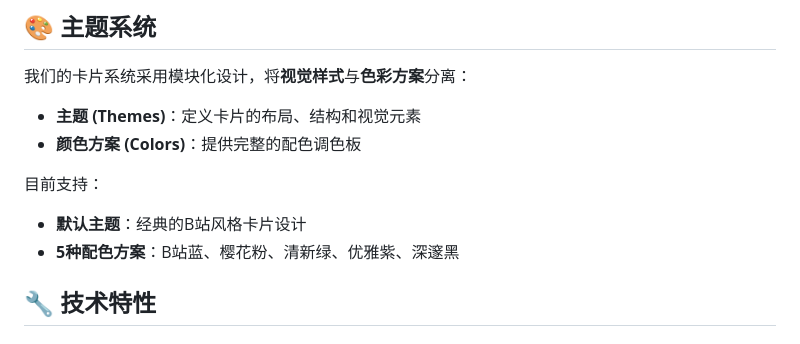
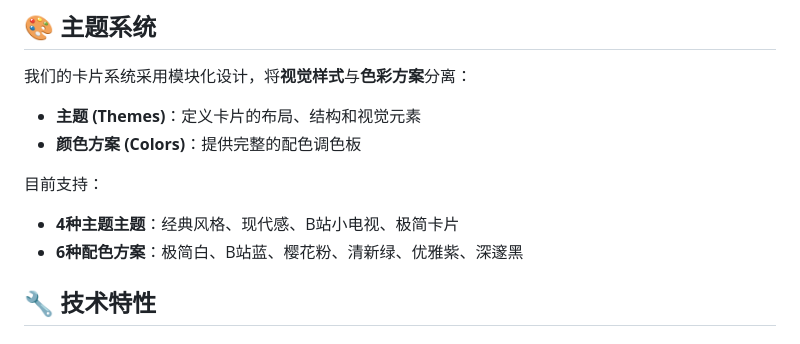
Before and after one commit to lsqkk/bili-card, a Markdown page: README.md, the part around one of its changes. Rendered like a GitHub page.

```diff
--- a/README.md
+++ b/README.md
@@ -99,8 +99,8 @@ curl "https://bili-card.lsqkk.space/api/card?uid=2105459088&theme=default&color=
 - **颜色方案 (Colors)**：提供完整的配色调色板
 
 目前支持：
-- **默认主题**：经典的B站风格卡片设计
-- **5种配色方案**：B站蓝、樱花粉、清新绿、优雅紫、深邃黑
+- **4种主题主题**：经典风格、现代感、B站小电视、极简卡片
+- **6种配色方案**：极简白、B站蓝、樱花粉、清新绿、优雅紫、深邃黑
 
 ## 🔧 技术特性
 
```
Also changed, not shown: other parts of README.md (+6 -6 lines).
